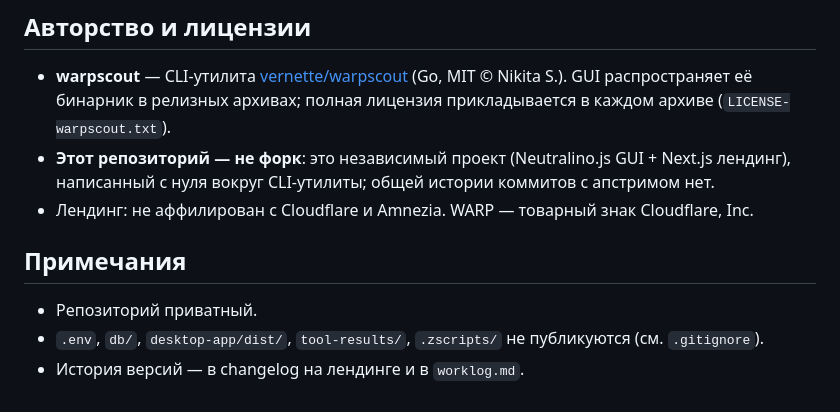
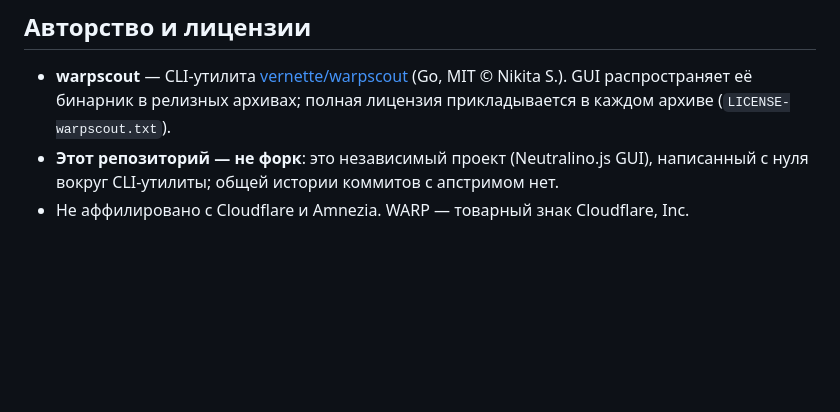
Before and after one commit to RVMXL/WarpScoutGUI-AWG, a Markdown page: README.md, the part around the change printed below. Drawn GitHub-style; blank space fills up the shorter version.

```diff
--- a/README.md
+++ b/README.md
@@ -55,11 +50,5 @@ npx --yes @neutralinojs/neu@11 build --release
 ## Авторство и лицензии
 
 - **warpscout** — CLI-утилита [vernette/warpscout](https://github.com/vernette/warpscout) (Go, MIT © Nikita S.). GUI распространяет её бинарник в релизных архивах; полная лицензия прикладывается в каждом архиве (`LICENSE-warpscout.txt`).
-- **Этот репозиторий — не форк**: это независимый проект (Neutralino.js GUI + Next.js лендинг), написанный с нуля вокруг CLI-утилиты; общей истории коммитов с апстримом нет.
-- Лендинг: не аффилирован с Cloudflare и Amnezia. WARP — товарный знак Cloudflare, Inc.
-
-## Примечания
-
-- Репозиторий приватный.
-- `.env`, `db/`, `desktop-app/dist/`, `tool-results/`, `.zscripts/` не публикуются (см. `.gitignore`).
-- История версий — в changelog на лендинге и в `worklog.md`.
+- **Этот репозиторий — не форк**: это независимый проект (Neutralino.js GUI), написанный с нуля вокруг CLI-утилиты; общей истории коммитов с апстримом нет.
+- Не аффилировано с Cloudflare и Amnezia. WARP — товарный знак Cloudflare, Inc.
```
Also changed, not shown: other parts of README.md (+31 -36 lines), docs/screenshot-dark.png (added), docs/screenshot-light.png (added), 2 other files.
